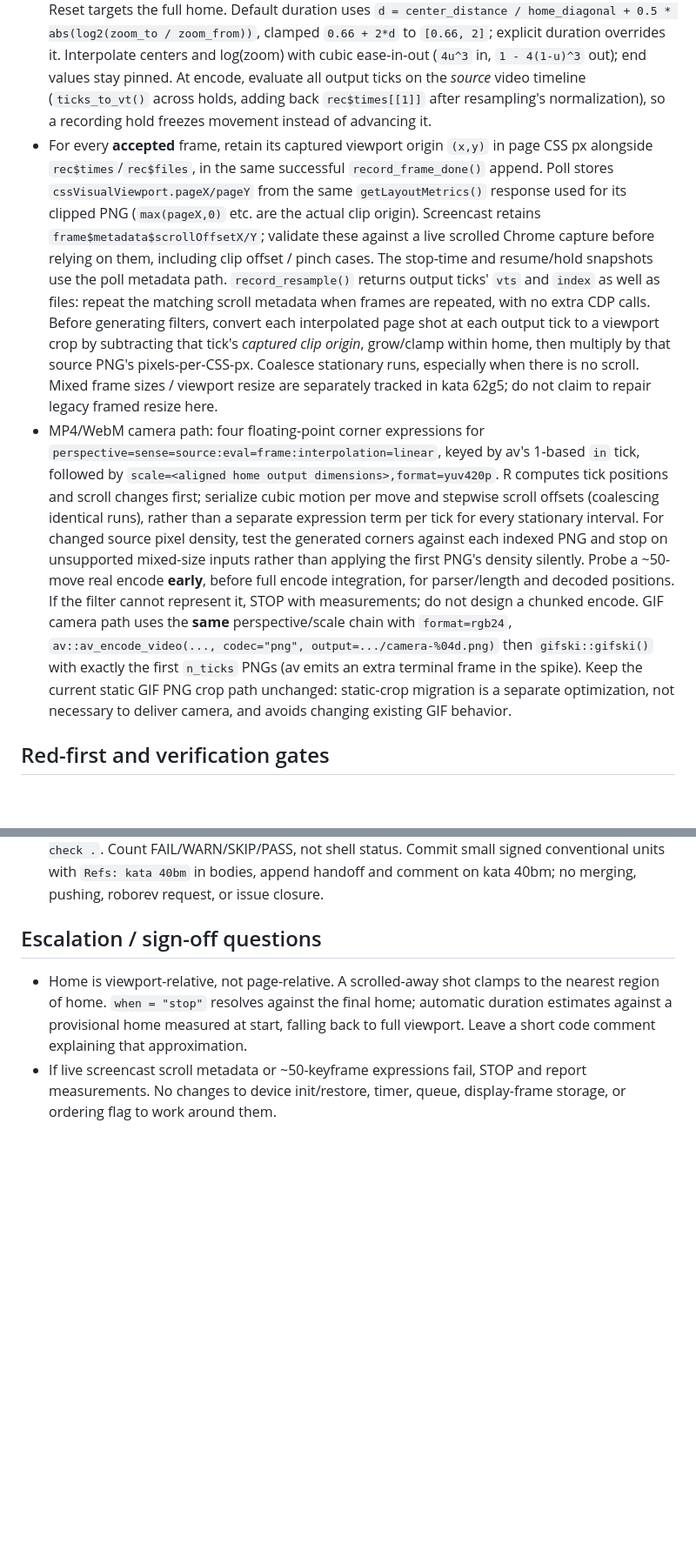
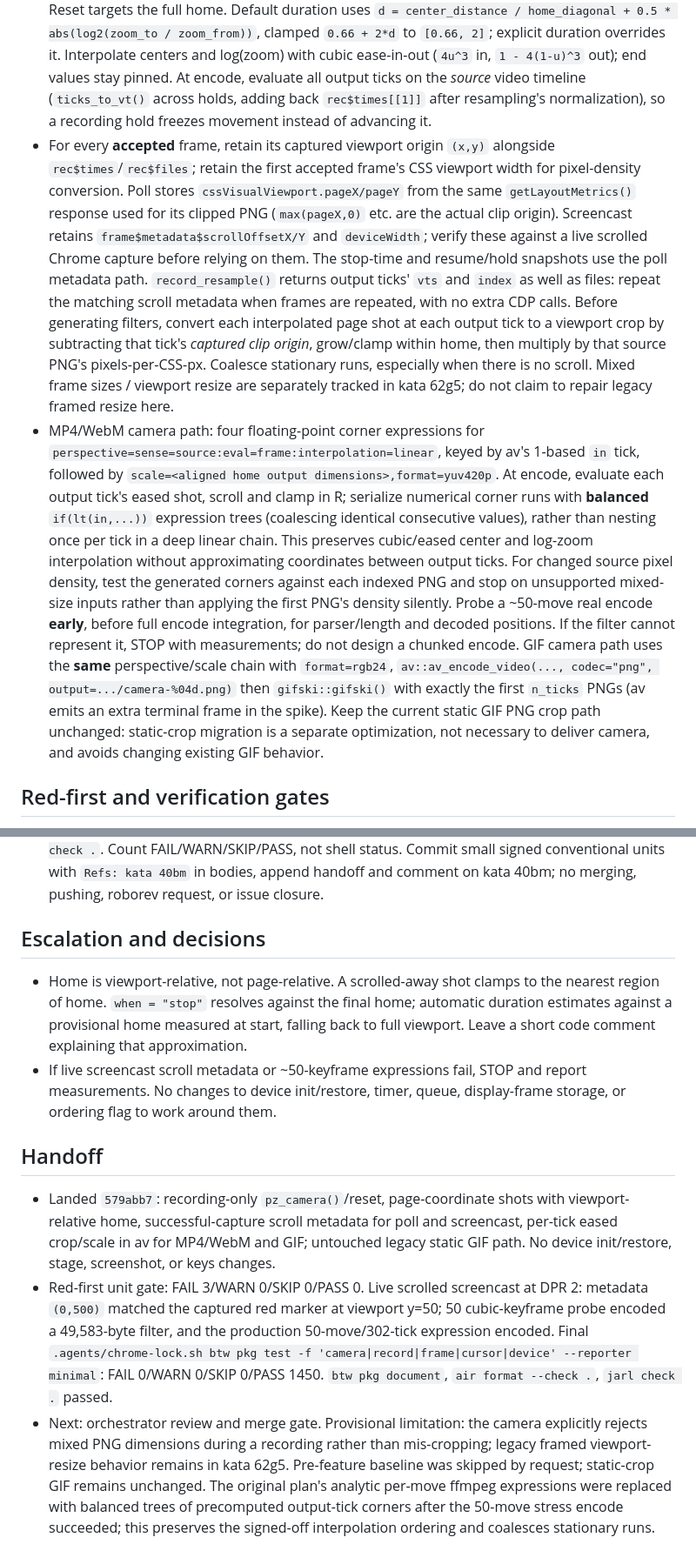
Before and after one commit to posit-dev/paparazzi, a Markdown page: .agents/phases/40bm-camera.md, 2 parts joined by grey strips. Shown at 87% size. GitHub-like rendering; blank space fills up the shorter version.

Commit message:
docs(phases): record camera implementation handoff
Refs: kata 40bm

```diff
--- a/.agents/phases/40bm-camera.md
+++ b/.agents/phases/40bm-camera.md
@@ -9,7 +9,7 @@ Requirements: kata 40bm, `.agents/SPEC.md` § Camera, annotations, and captions
 - Home keeps the legacy **viewport-relative** crop in CSS px from `record_crop_box()` (no translation by scroll), or the full viewport when unframed. `when = "start"` and `when = "stop"` retain their existing measurement times and start context. Shots alone are padded page-coordinate target rectangles measured with the call-time scroll. Reset is always producible, including after scrolling. Preserve the existing `record_output_spec()` alignment and `scale`: camera changes only the source crop; every output tick is scaled to the existing aligned home output `width`/`height`, including for explicit `scale` and both capture methods. For stop-time home, keep padded target boxes (not pre-clamped shots) so final aspect/fit/clamp is determined at stop; use a provisional current home geometry only to estimate an automatic move duration. No changes to the legacy no-camera encode path.
 - Resolve target shots against the final home at stop; `zoom = NULL` fits the padded target to home aspect and limits fitted magnification to the **actual capture pixel density relative to CSS viewport** (poll DPR, screencast often 1 even on a DPR-2 page). Interpolate the resolved page-coordinate shots (center and log zoom, cubic easing), then at each output tick subtract its captured scroll origin, grow to home's aspect and clamp inside the viewport-relative home. Offscreen shots degrade to the nearest in-home region; never reject a shot because it is outside the current viewport. If interpolation-before-scroll conversion proves impossible, report the conflict instead of adding a new mechanism. Explicit zoom is `home_width / zoom`, centered on the target and similarly clamped; values below 1 resolve to home (no region outside home). Warn via `cli` **once per recording** if explicit zoom exceeds capture density, but do not cap it. Reset targets the full home. Default duration uses `d = center_distance / home_diagonal + 0.5 * abs(log2(zoom_to / zoom_from))`, clamped `0.66 + 2*d` to `[0.66, 2]`; explicit duration overrides it. Interpolate centers and log(zoom) with cubic ease-in-out (`4u^3` in, `1 - 4(1-u)^3` out); end values stay pinned. At encode, evaluate all output ticks on the *source* video timeline (`ticks_to_vt()` across holds, adding back `rec$times[[1]]` after resampling's normalization), so a recording hold freezes movement instead of advancing it.
-- For every **accepted** frame, retain its captured viewport origin `(x,y)` in page CSS px alongside `rec$times`/`rec$files`, in the same successful `record_frame_done()` append. Poll stores `cssVisualViewport.pageX/pageY` from the same `getLayoutMetrics()` response used for its clipped PNG (`max(pageX,0)` etc. are the actual clip origin). Screencast retains `frame$metadata$scrollOffsetX/Y`; validate these against a live scrolled Chrome capture before relying on them, including clip offset / pinch cases. The stop-time and resume/hold snapshots use the poll metadata path. `record_resample()` returns output ticks' `vts` and `index` as well as files: repeat the matching scroll metadata when frames are repeated, with no extra CDP calls. Before generating filters, convert each interpolated page shot at each output tick to a viewport crop by subtracting that tick's *captured clip origin*, grow/clamp within home, then multiply by that source PNG's pixels-per-CSS-px. Coalesce stationary runs, especially when there is no scroll. Mixed frame sizes / viewport resize are separately tracked in kata 62g5; do not claim to repair legacy framed resize here.
-- MP4/WebM camera path: four floating-point corner expressions for `perspective=sense=source:eval=frame:interpolation=linear`, keyed by av's 1-based `in` tick, followed by `scale=<aligned home output dimensions>,format=yuv420p`. R computes tick positions and scroll changes first; serialize cubic motion per move and stepwise scroll offsets (coalescing identical runs), rather than a separate expression term per tick for every stationary interval. For changed source pixel density, test the generated corners against each indexed PNG and stop on unsupported mixed-size inputs rather than applying the first PNG's density silently. Probe a ~50-move real encode **early**, before full encode integration, for parser/length and decoded positions. If the filter cannot represent it, STOP with measurements; do not design a chunked encode. GIF camera path uses the **same** perspective/scale chain with `format=rgb24`, `av::av_encode_video(..., codec="png", output=.../camera-%04d.png)` then `gifski::gifski()` with exactly the first `n_ticks` PNGs (av emits an extra terminal frame in the spike). Keep the current static GIF PNG crop path unchanged: static-crop migration is a separate optimization, not necessary to deliver camera, and avoids changing existing GIF behavior.
+- For every **accepted** frame, retain its captured viewport origin `(x,y)` alongside `rec$times`/`rec$files`; retain the first accepted frame's CSS viewport width for pixel-density conversion. Poll stores `cssVisualViewport.pageX/pageY` from the same `getLayoutMetrics()` response used for its clipped PNG (`max(pageX,0)` etc. are the actual clip origin). Screencast retains `frame$metadata$scrollOffsetX/Y` and `deviceWidth`; verify these against a live scrolled Chrome capture before relying on them. The stop-time and resume/hold snapshots use the poll metadata path. `record_resample()` returns output ticks' `vts` and `index` as well as files: repeat the matching scroll metadata when frames are repeated, with no extra CDP calls. Before generating filters, convert each interpolated page shot at each output tick to a viewport crop by subtracting that tick's *captured clip origin*, grow/clamp within home, then multiply by that source PNG's pixels-per-CSS-px. Coalesce stationary runs, especially when there is no scroll. Mixed frame sizes / viewport resize are separately tracked in kata 62g5; do not claim to repair legacy framed resize here.
+- MP4/WebM camera path: four floating-point corner expressions for `perspective=sense=source:eval=frame:interpolation=linear`, keyed by av's 1-based `in` tick, followed by `scale=<aligned home output dimensions>,format=yuv420p`. At encode, evaluate each output tick's eased shot, scroll and clamp in R; serialize numerical corner runs with **balanced** `if(lt(in,...))` expression trees (coalescing identical consecutive values), rather than nesting once per tick in a deep linear chain. This preserves cubic/eased center and log-zoom interpolation without approximating coordinates between output ticks. For changed source pixel density, test the generated corners against each indexed PNG and stop on unsupported mixed-size inputs rather than applying the first PNG's density silently. Probe a ~50-move real encode **early**, before full encode integration, for parser/length and decoded positions. If the filter cannot represent it, STOP with measurements; do not design a chunked encode. GIF camera path uses the **same** perspective/scale chain with `format=rgb24`, `av::av_encode_video(..., codec="png", output=.../camera-%04d.png)` then `gifski::gifski()` with exactly the first `n_ticks` PNGs (av emits an extra terminal frame in the spike). Keep the current static GIF PNG crop path unchanged: static-crop migration is a separate optimization, not necessary to deliver camera, and avoids changing existing GIF behavior.
 
 ## Red-first and verification gates
 
@@ -17,7 +17,13 @@ Requirements: kata 40bm, `.agents/SPEC.md` § Camera, annotations, and captions
 2. Immediately after unit math, validate screencast `scrollOffsetX/Y` live against scrolled captured content; STOP and report if mismatched. Probe ~50-move filter expression length early and STOP with measurements if it fails. Then write short real-Chrome tests for recorded MP4 and GIF with zoom in **and back out**, comparing decoded first/middle/last frame dimensions and identifiable region/pixel colors, both framed and unframed home, `when = "start"` / `"stop"`, and recording-only no-op/restart. Exercise scale and DPR 1/2 only where discriminating, short holds, and ~50 camera moves; keep new recorded-output tests within a few minutes, and inspect GIF playback duration (not just stored frame count). Reuse existing recording fixtures and decoder helpers in `test-record.R` where appropriate.
 3. Run `.agents/chrome-lock.sh btw pkg test -f 'camera|record|frame|cursor|device' --reporter minimal` (and any targeted screencast tests); `btw pkg document`; `air format --check .`; `jarl check .`. Count FAIL/WARN/SKIP/PASS, not shell status. Commit small signed conventional units with `Refs: kata 40bm` in bodies, append handoff and comment on kata 40bm; no merging, pushing, roborev request, or issue closure.
 
-## Escalation / sign-off questions
+## Escalation and decisions
 
 - Home is viewport-relative, not page-relative. A scrolled-away shot clamps to the nearest region of home. `when = "stop"` resolves against the final home; automatic duration estimates against a provisional home measured at start, falling back to full viewport. Leave a short code comment explaining that approximation.
 - If live screencast scroll metadata or ~50-keyframe expressions fail, STOP and report measurements. No changes to device init/restore, timer, queue, display-frame storage, or ordering flag to work around them.
+
+## Handoff
+
+- Landed `579abb7`: recording-only `pz_camera()`/reset, page-coordinate shots with viewport-relative home, successful-capture scroll metadata for poll and screencast, per-tick eased crop/scale in av for MP4/WebM and GIF; untouched legacy static GIF path. No device init/restore, stage, screenshot, or keys changes.
+- Red-first unit gate: FAIL 3/WARN 0/SKIP 0/PASS 0. Live scrolled screencast at DPR 2: metadata `(0,500)` matched the captured red marker at viewport y=50; 50 cubic-keyframe probe encoded a 49,583-byte filter, and the production 50-move/302-tick expression encoded. Final `.agents/chrome-lock.sh btw pkg test -f 'camera|record|frame|cursor|device' --reporter minimal`: FAIL 0/WARN 0/SKIP 0/PASS 1450. `btw pkg document`, `air format --check .`, `jarl check .` passed.
+- Next: orchestrator review and merge gate. Provisional limitation: the camera explicitly rejects mixed PNG dimensions during a recording rather than mis-cropping; legacy framed viewport-resize behavior remains in kata 62g5. Pre-feature baseline was skipped by request; static-crop GIF remains unchanged. The original plan's analytic per-move ffmpeg expressions were replaced with balanced trees of precomputed output-tick corners after the 50-move stress encode succeeded; this preserves the signed-off interpolation ordering and coalesces stationary runs.
```
Also changed, not shown: other parts of .agents/phases/40bm-camera.md (+1 -1 lines).
